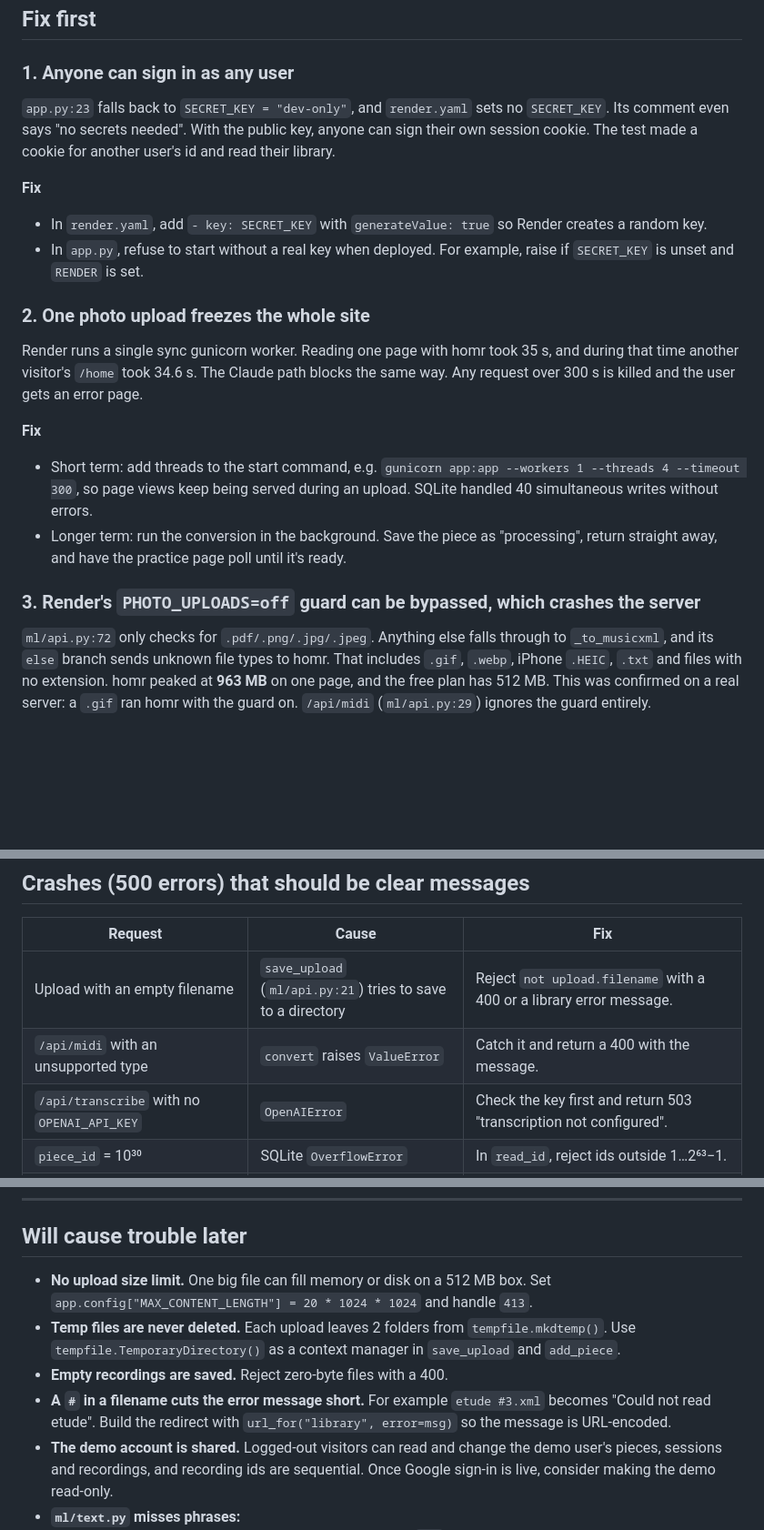
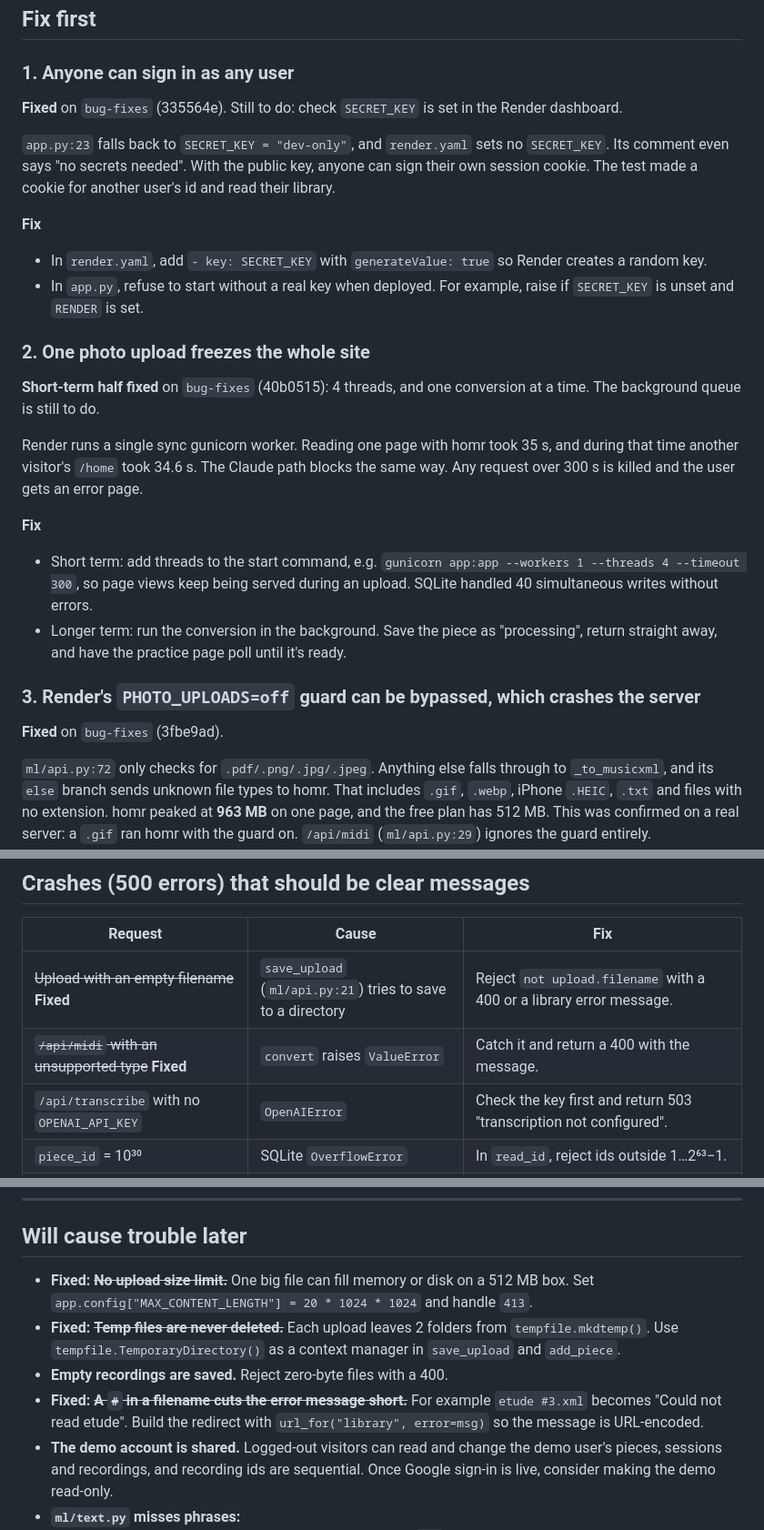
Before and after one commit to kava117/The-Nice-Plates, a Markdown page: ISSUES.md, 3 parts joined by grey strips. Shown at 91% size. GitHub-like rendering; blank space fills up the shorter version.

```diff
--- a/ISSUES.md
+++ b/ISSUES.md
@@ -15,6 +15,8 @@ Results of a full test pass on `main` at `a98b67f` (2026-10-21). It covered:
 ## Fix first
 
 ### 1. Anyone can sign in as any user
+**Fixed** on `bug-fixes` (335564e). Still to do: check `SECRET_KEY` is set in the Render dashboard.
+
 `app.py:23` falls back to `SECRET_KEY = "dev-only"`, and `render.yaml` sets no `SECRET_KEY`. Its comment even says "no secrets needed". With the public key, anyone can sign their own session cookie. The test made a cookie for another user's id and read their library.
 
 **Fix**
@@ -22,6 +24,8 @@ Results of a full test pass on `main` at `a98b67f` (2026-10-21). It covered:
 - In `app.py`, refuse to start without a real key when deployed. For example, raise if `SECRET_KEY` is unset and `RENDER` is set.
 
 ### 2. One photo upload freezes the whole site
+**Short-term half fixed** on `bug-fixes` (40b0515): 4 threads, and one conversion at a time. The background queue is still to do.
+
 Render runs a single sync gunicorn worker. Reading one page with homr took 35 s, and during that time another visitor's `/home` took 34.6 s. The Claude path blocks the same way. Any request over 300 s is killed and the user gets an error page.
 
 **Fix**
@@ -29,6 +33,8 @@ Render runs a single sync gunicorn worker. Reading one page with homr took 35 s,
 - Longer term: run the conversion in the background. Save the piece as "processing", return straight away, and have the practice page poll until it's ready.
 
 ### 3. Render's `PHOTO_UPLOADS=off` guard can be bypassed, which crashes the server
+**Fixed** on `bug-fixes` (3fbe9ad).
+
 `ml/api.py:72` only checks for `.pdf/.png/.jpg/.jpeg`. Anything else falls through to `_to_musicxml`, and its `else` branch sends unknown file types to homr. That includes `.gif`, `.webp`, iPhone `.HEIC`, `.txt` and files with no extension. homr peaked at **963 MB** on one page, and the free plan has 512 MB. This was confirmed on a real server: a `.gif` ran homr with the guard on. `/api/midi` (`ml/api.py:29`) ignores the guard entirely.
 
 **Fix**
@@ -76,8 +86,8 @@ Render runs a single sync gunicorn worker. Reading one page with homr took 35 s,
 
 | Request | Cause | Fix |
 |---|---|---|
-| Upload with an empty filename | `save_upload` (`ml/api.py:21`) tries to save to a directory | Reject `not upload.filename` with a 400 or a library error message. |
-| `/api/midi` with an unsupported type | `convert` raises `ValueError` | Catch it and return a 400 with the message. |
+| ~~Upload with an empty filename~~ **Fixed** | `save_upload` (`ml/api.py:21`) tries to save to a directory | Reject `not upload.filename` with a 400 or a library error message. |
+| ~~`/api/midi` with an unsupported type~~ **Fixed** | `convert` raises `ValueError` | Catch it and return a 400 with the message. |
 | `/api/transcribe` with no `OPENAI_API_KEY` | `OpenAIError` | Check the key first and return 503 "transcription not configured". |
 | `piece_id` = 10³⁰ | SQLite `OverflowError` | In `read_id`, reject ids outside 1…2⁶³−1. |
 | Timer notes sent as an object | SQLite can't store a dict | Accept a string only and cap its length (e.g. 2,000 characters). |
@@ -89,10 +99,10 @@ Also add an app-wide `@app.errorhandler(500)` that shows a friendly page instead
 
 ## Will cause trouble later
 
-- **No upload size limit.** One big file can fill memory or disk on a 512 MB box. Set `app.config["MAX_CONTENT_LENGTH"] = 20 * 1024 * 1024` and handle `413`.
-- **Temp files are never deleted.** Each upload leaves 2 folders from `tempfile.mkdtemp()`. Use `tempfile.TemporaryDirectory()` as a context manager in `save_upload` and `add_piece`.
+- **Fixed:** ~~**No upload size limit.**~~ One big file can fill memory or disk on a 512 MB box. Set `app.config["MAX_CONTENT_LENGTH"] = 20 * 1024 * 1024` and handle `413`.
+- **Fixed:** ~~**Temp files are never deleted.**~~ Each upload leaves 2 folders from `tempfile.mkdtemp()`. Use `tempfile.TemporaryDirectory()` as a context manager in `save_upload` and `add_piece`.
 - **Empty recordings are saved.** Reject zero-byte files with a 400.
-- **A `#` in a filename cuts the error message short.** For example `etude #3.xml` becomes "Could not read etude". Build the redirect with `url_for("library", error=msg)` so the message is URL-encoded.
+- **Fixed:** ~~**A `#` in a filename cuts the error message short.**~~ For example `etude #3.xml` becomes "Could not read etude". Build the redirect with `url_for("library", error=msg)` so the message is URL-encoded.
 - **The demo account is shared.** Logged-out visitors can read and change the demo user's pieces, sessions and recordings, and recording ids are sequential. Once Google sign-in is live, consider making the demo read-only.
 - **`ml/text.py` misses phrases:**
   - "two two time" and "cut time" aren't recognised; add `two` to the denominator group.
```
Also changed, not shown: other parts of ISSUES.md (+4 -0 lines), README.md (+4 -6 lines).
